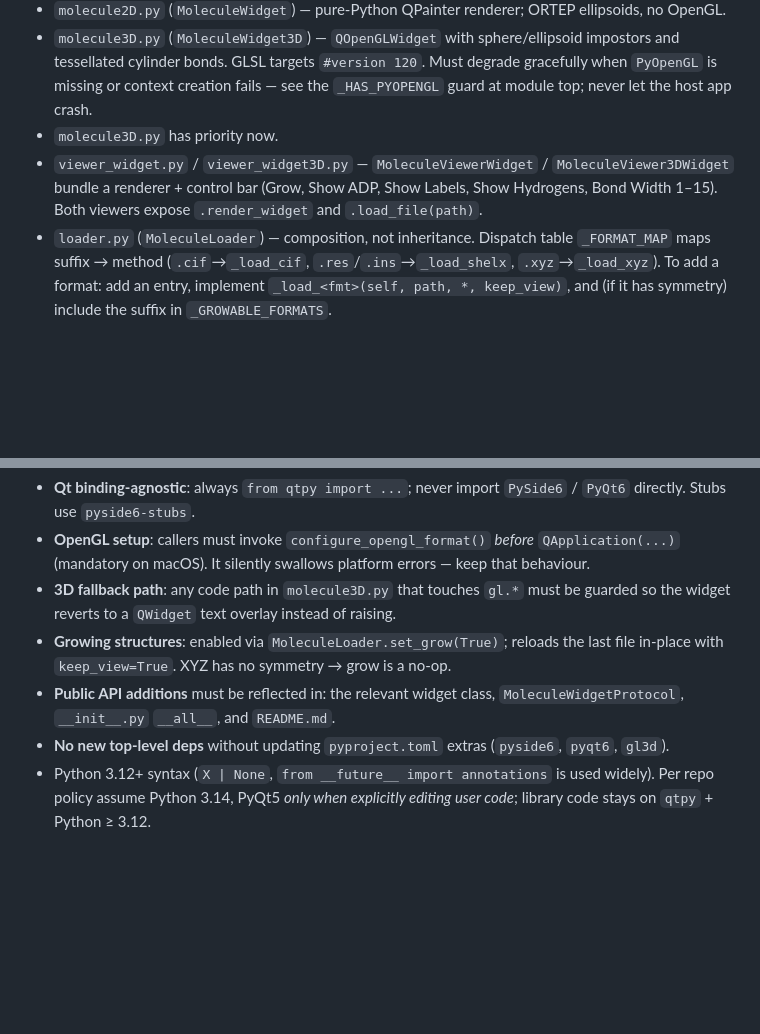
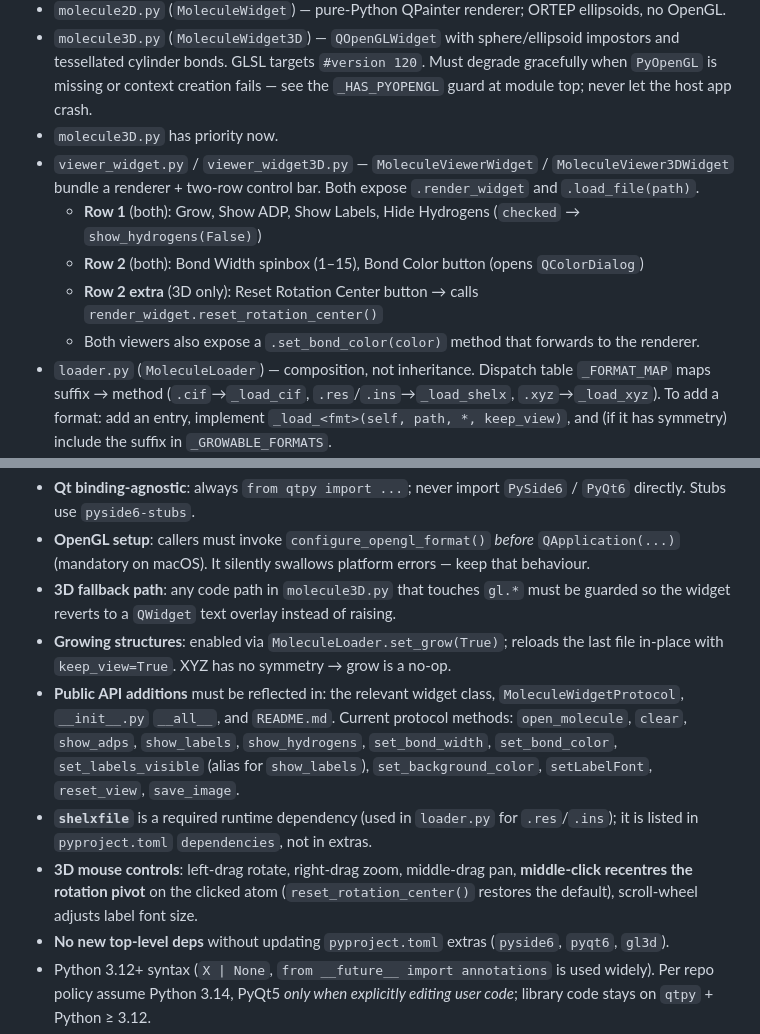
Before and after one commit to dkratzert/Fastmolwidget, a Markdown page: AGENTS.md, 2 parts joined by grey strips. GitHub-like rendering; blank space fills up the shorter version.

```diff
--- a/AGENTS.md
+++ b/AGENTS.md
@@ -9,7 +9,11 @@ Embeddable PyQt/PySide6 widget for crystal-structure display. Two parallel rende
 - `molecule2D.py` (`MoleculeWidget`) — pure-Python QPainter renderer; ORTEP ellipsoids, no OpenGL.
 - `molecule3D.py` (`MoleculeWidget3D`) — `QOpenGLWidget` with sphere/ellipsoid impostors and tessellated cylinder bonds. GLSL targets `#version 120`. Must degrade gracefully when `PyOpenGL` is missing or context creation fails — see the `_HAS_PYOPENGL` guard at module top; never let the host app crash.
 - `molecule3D.py` has priority now.
-- `viewer_widget.py` / `viewer_widget3D.py` — `MoleculeViewerWidget` / `MoleculeViewer3DWidget` bundle a renderer + control bar (Grow, Show ADP, Show Labels, Show Hydrogens, Bond Width 1–15). Both viewers expose `.render_widget` and `.load_file(path)`.
+- `viewer_widget.py` / `viewer_widget3D.py` — `MoleculeViewerWidget` / `MoleculeViewer3DWidget` bundle a renderer + two-row control bar. Both expose `.render_widget` and `.load_file(path)`.
+  - **Row 1** (both): Grow, Show ADP, Show Labels, Hide Hydrogens (`checked` → `show_hydrogens(False)`)
+  - **Row 2** (both): Bond Width spinbox (1–15), Bond Color button (opens `QColorDialog`)
+  - **Row 2 extra** (3D only): Reset Rotation Center button → calls `render_widget.reset_rotation_center()`
+  - Both viewers also expose a `.set_bond_color(color)` method that forwards to the renderer.
 - `loader.py` (`MoleculeLoader`) — composition, not inheritance. Dispatch table `_FORMAT_MAP` maps suffix → method (`.cif`→`_load_cif`, `.res`/`.ins`→`_load_shelx`, `.xyz`→`_load_xyz`). To add a format: add an entry, implement `_load_<fmt>(self, path, *, keep_view)`, and (if it has symmetry) include the suffix in `_GROWABLE_FORMATS`.
 - `sdm.py` — Shortest-Distance-Matrix algorithm to grow asymmetric units to whole molecules. Optional C++ acceleration via `import sdm_cpp` (`HAS_CPP` flag); the Python path must keep working. `SDM.calc_sdm` mutates its input atom list — always pass a fresh copy (see `_compute_grown_atoms`).
 - `cif/cif_file_io.py` — `CifReader` (uses `gemmi`) yields `Atomtuple` via `.atoms_orth` / `.atoms_fract` and ADPs via `.displacement_parameters()`.
@@ -25,7 +29,9 @@ Embeddable PyQt/PySide6 widget for crystal-structure display. Two parallel rende
 - **OpenGL setup**: callers must invoke `configure_opengl_format()` *before* `QApplication(...)` (mandatory on macOS). It silently swallows platform errors — keep that behaviour.
 - **3D fallback path**: any code path in `molecule3D.py` that touches `gl.*` must be guarded so the widget reverts to a `QWidget` text overlay instead of raising.
 - **Growing structures**: enabled via `MoleculeLoader.set_grow(True)`; reloads the last file in-place with `keep_view=True`. XYZ has no symmetry → grow is a no-op.
-- **Public API additions** must be reflected in: the relevant widget class, `MoleculeWidgetProtocol`, `__init__.py` `__all__`, and `README.md`.
+- **Public API additions** must be reflected in: the relevant widget class, `MoleculeWidgetProtocol`, `__init__.py` `__all__`, and `README.md`. Current protocol methods: `open_molecule`, `clear`, `show_adps`, `show_labels`, `show_hydrogens`, `set_bond_width`, `set_bond_color`, `set_labels_visible` (alias for `show_labels`), `set_background_color`, `setLabelFont`, `reset_view`, `save_image`.
+- **`shelxfile`** is a required runtime dependency (used in `loader.py` for `.res`/`.ins`); it is listed in `pyproject.toml` `dependencies`, not in extras.
+- **3D mouse controls**: left-drag rotate, right-drag zoom, middle-drag pan, **middle-click recentres the rotation pivot** on the clicked atom (`reset_rotation_center()` restores the default), scroll-wheel adjusts label font size.
 - **No new top-level deps** without updating `pyproject.toml` extras (`pyside6`, `pyqt6`, `gl3d`).
 - Python 3.12+ syntax (`X | None`, `from __future__ import annotations` is used widely). Per repo policy assume Python 3.14, PyQt5 *only when explicitly editing user code*; library code stays on `qtpy` + Python ≥ 3.12.
 
```
